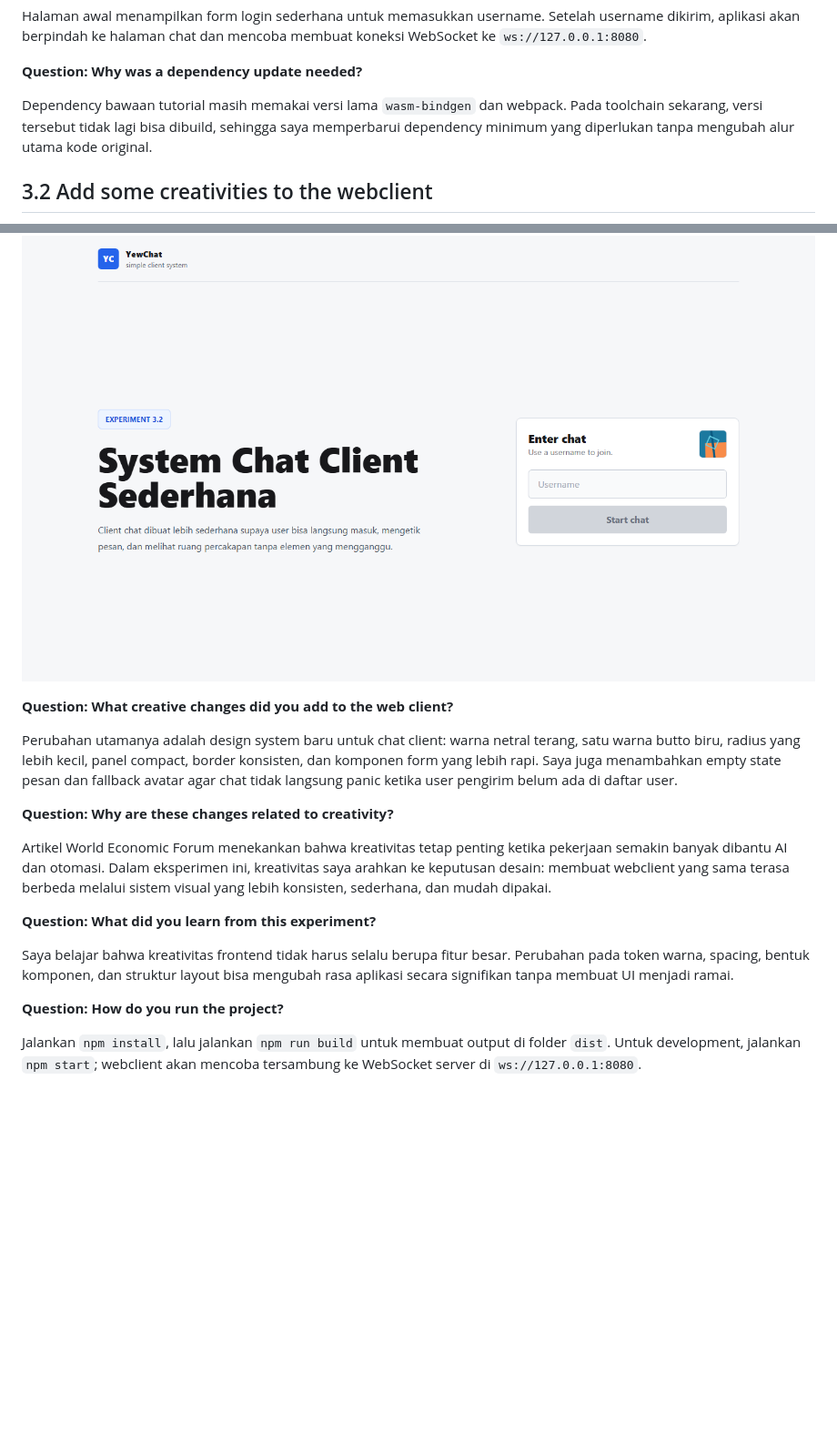
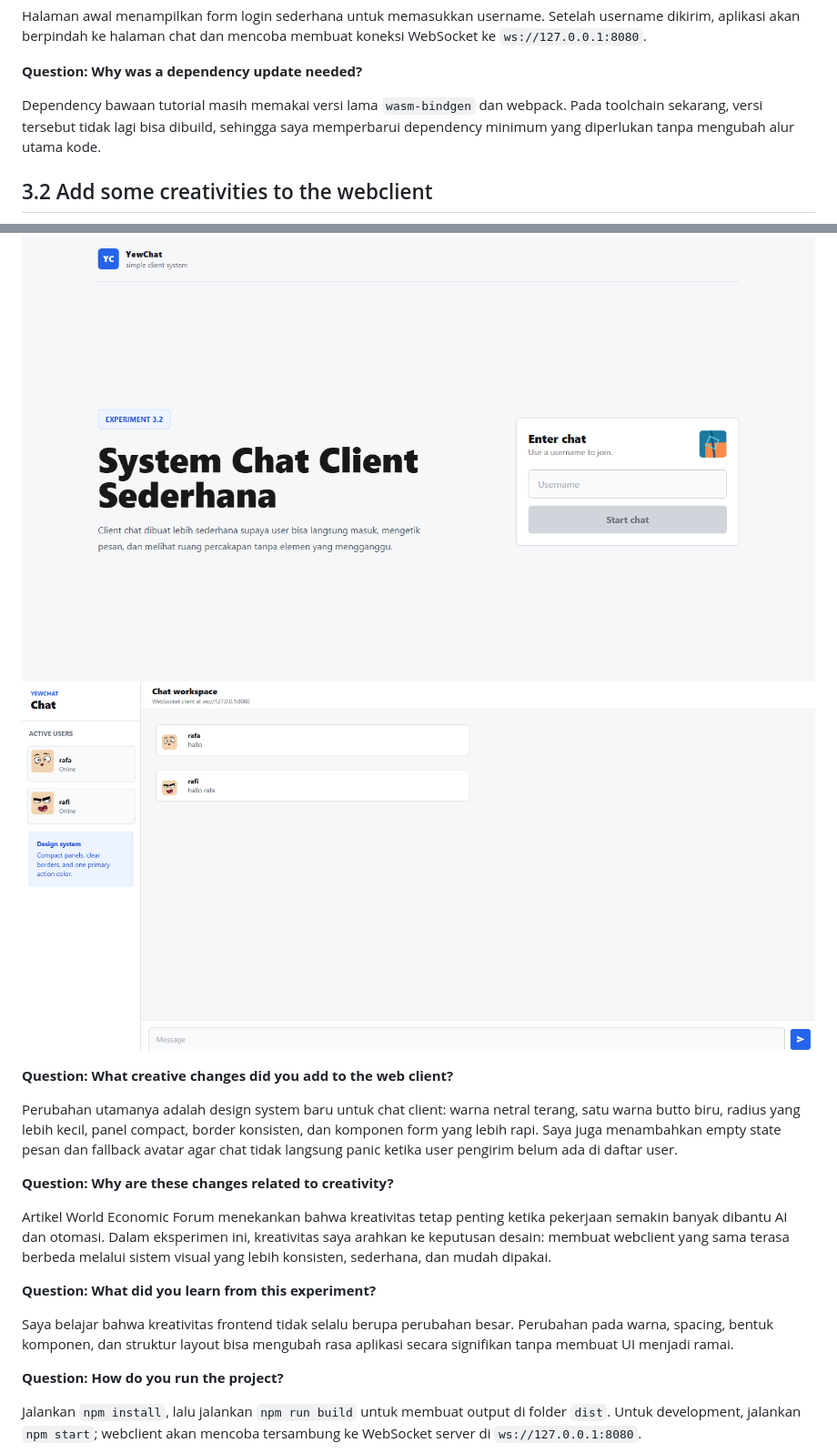
Before and after one commit to A-Rafa-Rally-Soelistiono-2406344675/advprog-modul10-asynchronousprogramming-tutorial3, a Markdown page: README.md, 2 parts joined by grey strips. Shown: that part at 91% size. Drawn GitHub-style; pictures changed too: screenshots/experiment-3-2-creative_chat.png (added); blank space fills up the shorter version.

```diff
--- a/README.md
+++ b/README.md
@@ -14,11 +14,12 @@ Halaman awal menampilkan form login sederhana untuk memasukkan username. Setelah
 
 **Question: Why was a dependency update needed?**
 
-Dependency bawaan tutorial masih memakai versi lama `wasm-bindgen` dan webpack. Pada toolchain sekarang, versi tersebut tidak lagi bisa dibuild, sehingga saya memperbarui dependency minimum yang diperlukan tanpa mengubah alur utama kode original.
+Dependency bawaan tutorial masih memakai versi lama `wasm-bindgen` dan webpack. Pada toolchain sekarang, versi tersebut tidak lagi bisa dibuild, sehingga saya memperbarui dependency minimum yang diperlukan tanpa mengubah alur utama kode.
 
 ## 3.2 Add some creativities to the webclient
 
 ![Experiment 3.2 creative webclient](screenshots/experiment-3-2-creative.png)
+![Experiment 3.2 creative chat webclient](screenshots/experiment-3-2-creative_chat.png)
 
 **Question: What creative changes did you add to the web client?**
 
@@ -30,7 +31,7 @@ Artikel World Economic Forum menekankan bahwa kreativitas tetap penting ketika p
 
 **Question: What did you learn from this experiment?**
 
-Saya belajar bahwa kreativitas frontend tidak harus selalu berupa fitur besar. Perubahan pada token warna, spacing, bentuk komponen, dan struktur layout bisa mengubah rasa aplikasi secara signifikan tanpa membuat UI menjadi ramai.
+Saya belajar bahwa kreativitas frontend tidak selalu berupa perubahan besar. Perubahan pada warna, spacing, bentuk komponen, dan struktur layout bisa mengubah rasa aplikasi secara signifikan tanpa membuat UI menjadi ramai.
 
 **Question: How do you run the project?**
 
```
